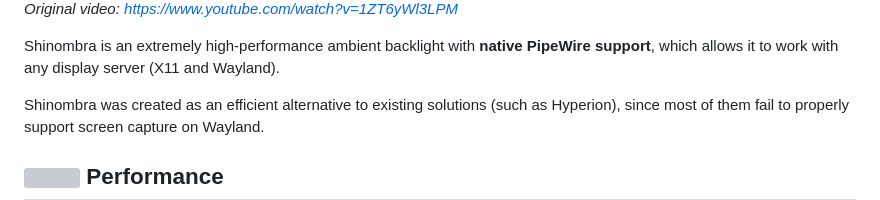
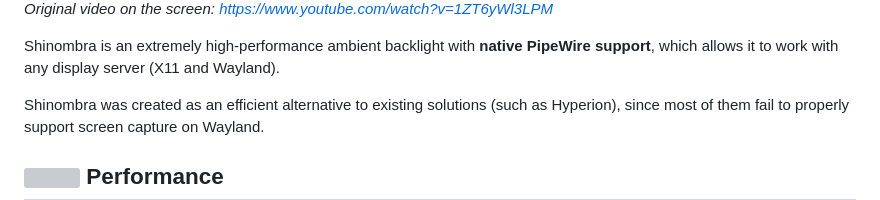
Before and after one commit to sanlexandro/shinombra, a Markdown page: README.md, the part around one of its changes. Rendered like a GitHub page; folded sections open; grey boxes are pictures that could not be loaded.

```diff
--- a/README.md
+++ b/README.md
@@ -10,5 +10,5 @@
 
-  *Original video: [https://www.youtube.com/watch?v=1ZT6yWl3LPM](https://www.youtube.com/watch?v=1ZT6yWl3LPM)*
+  *Original video on the screen: [https://www.youtube.com/watch?v=1ZT6yWl3LPM](https://www.youtube.com/watch?v=1ZT6yWl3LPM)*
 </details>
 
 Shinombra is an extremely high-performance ambient backlight with **native PipeWire support**, which allows it to work with any display server (X11 and Wayland).
```
Also changed, not shown: other parts of README.md (+2 -2 lines), README.ru.md (+3 -3 lines), docs/manual.ru.md (+1 -1 lines).
